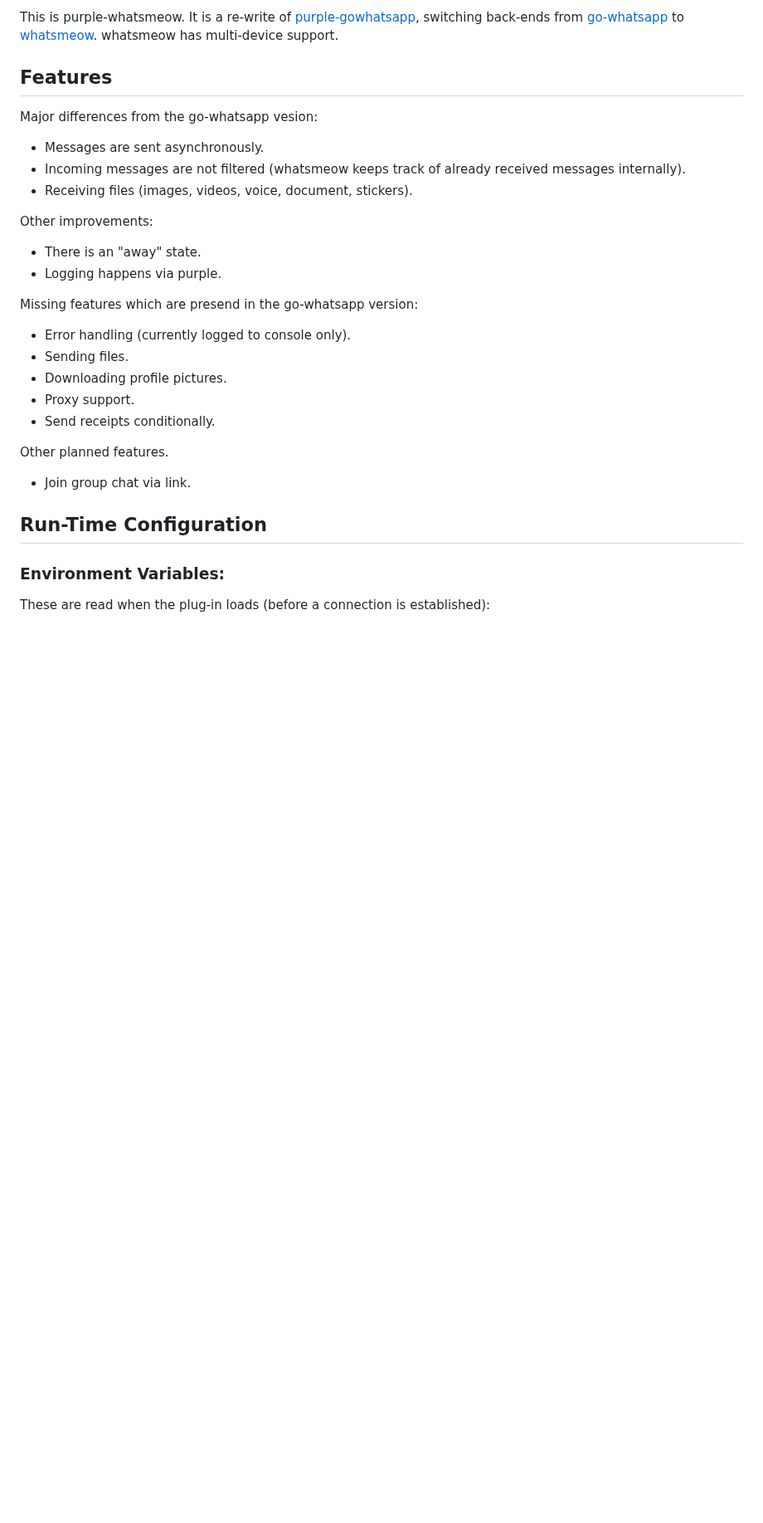
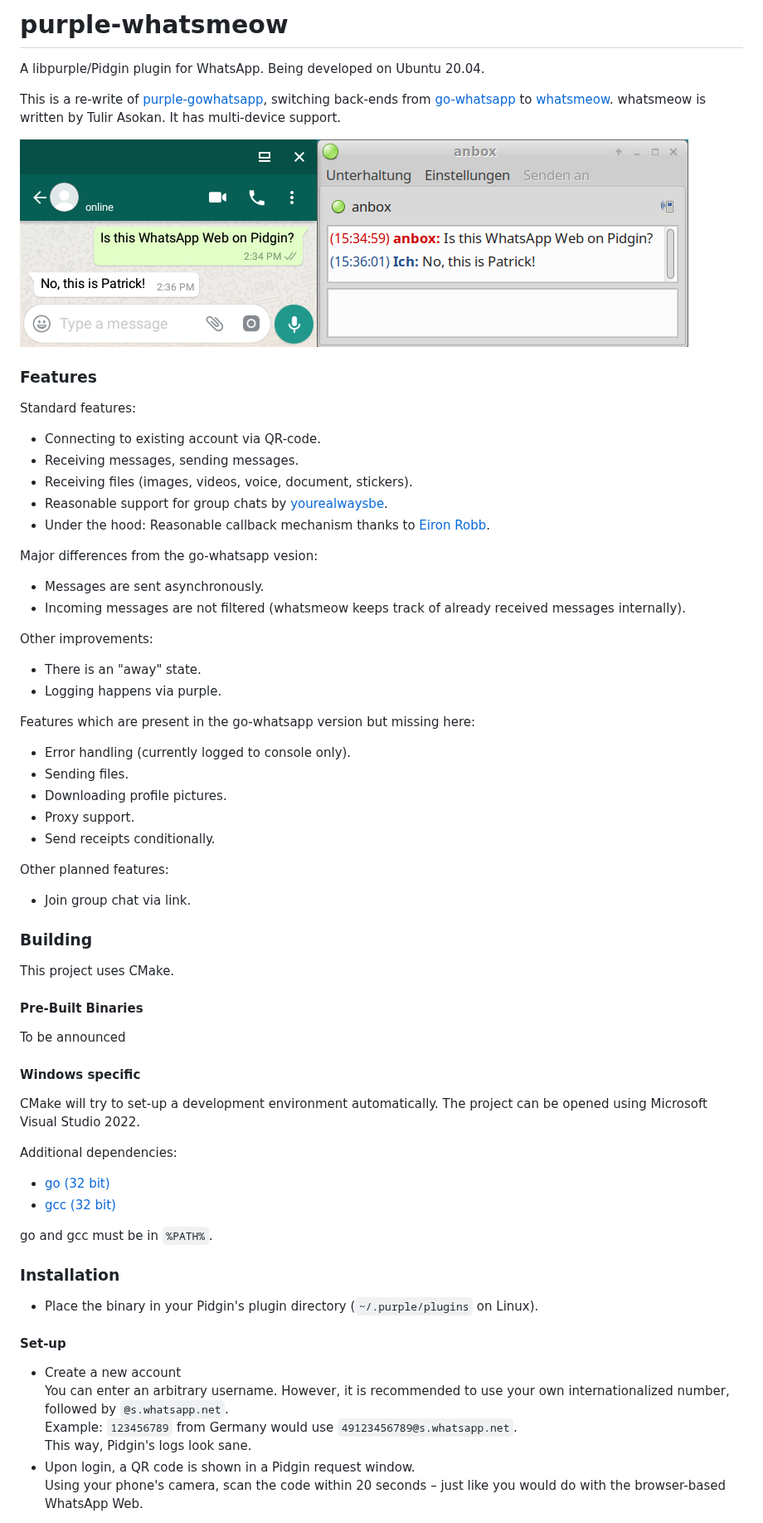
Before and after one commit to hoehermann/purple-gowhatsapp, a Markdown page: README.md, the part around one of its changes. Shown at 83% size. Drawn GitHub-style; pictures changed too: instant_message.png (added); blank space fills up the shorter version.

Commit message:
More readme.

```diff
--- a/README.md
+++ b/README.md
@@ -1,19 +1,32 @@
-This is purple-whatsmeow. It is a re-write of [purple-gowhatsapp](https://github.com/hoehermann/purple-gowhatsapp/tree/gowhatsapp), switching back-ends from [go-whatsapp](https://github.com/Rhymen/go-whatsapp) to [whatsmeow](https://github.com/tulir/whatsmeow). whatsmeow has multi-device support.
+# purple-whatsmeow
 
-## Features
+A libpurple/Pidgin plugin for WhatsApp. Being developed on Ubuntu 20.04.
+
+This is a re-write of [purple-gowhatsapp](https://github.com/hoehermann/purple-gowhatsapp/tree/gowhatsapp), switching back-ends from [go-whatsapp](https://github.com/Rhymen/go-whatsapp) to [whatsmeow](https://github.com/tulir/whatsmeow). whatsmeow is written by Tulir Asokan. It has multi-device support.
+
+![Instant Message](/instant_message.png?raw=true "Instant Message Screenshot")
+
+### Features
+
+Standard features:
+
+* Connecting to existing account via QR-code.
+* Receiving messages, sending messages.
+* Receiving files (images, videos, voice, document, stickers).
+* Reasonable support for group chats by [yourealwaysbe](https://github.com/yourealwaysbe).
+* Under the hood: Reasonable callback mechanism thanks to [Eiron Robb](https://github.com/EionRobb).
 
 Major differences from the go-whatsapp vesion:
 
 * Messages are sent asynchronously.
 * Incoming messages are not filtered (whatsmeow keeps track of already received messages internally).
-* Receiving files (images, videos, voice, document, stickers).
 
 Other improvements:
 
 * There is an "away" state.
 * Logging happens via purple.
 
-Missing features which are presend in the go-whatsapp version:
+Features which are present in the go-whatsapp version but missing here:
 
 * Error handling (currently logged to console only).
 * Sending files.
@@ -21,12 +34,41 @@ Missing features which are presend in the go-whatsapp version:
 * Proxy support.
 * Send receipts conditionally.
 
-Other planned features.
+Other planned features:
 
 * Join group chat via link.
 
-## Run-Time Configuration
+### Building
 
-### Environment Variables:
+This project uses CMake.
 
-These are read when the plug-in loads (before a connection is established):
+#### Pre-Built Binaries
+
+To be announced
+
+#### Windows specific
+
+CMake will try to set-up a development environment automatically.
+The project can be opened using Microsoft Visual Studio 2022.
+
+Additional dependencies:
+
+* [go (32 bit)](https://go.dev/dl/go1.17.5.windows-386.msi)
+* [gcc (32 bit)](https://osdn.net/projects/mingw/)
+
+go and gcc must be in `%PATH%`.
+
+### Installation
+
+* Place the binary in your Pidgin's plugin directory (`~/.purple/plugins` on Linux).
+
+#### Set-up
+
+* Create a new account
+  You can enter an arbitrary username.
+  However, it is recommended to use your own internationalized number, followed by `@s.whatsapp.net`.
+  Example: `123456789` from Germany would use `49123456789@s.whatsapp.net`.
+  This way, Pidgin's logs look sane.
+* Upon login, a QR code is shown in a Pidgin request window.
+  Using your phone's camera, scan the code within 20 seconds – just like you would do with the browser-based WhatsApp Web.
+
```
Also changed, not shown: other parts of README.md (+6 -15 lines).
